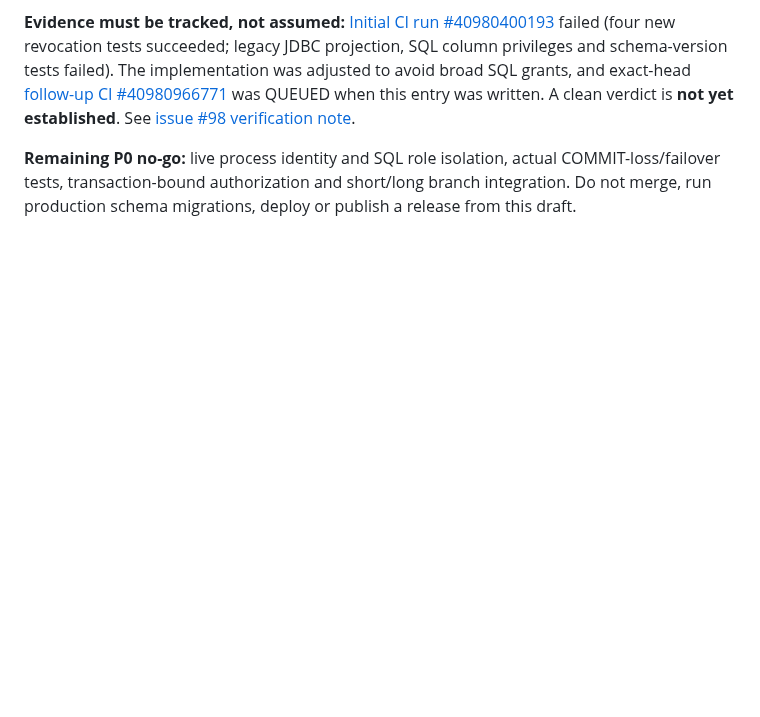
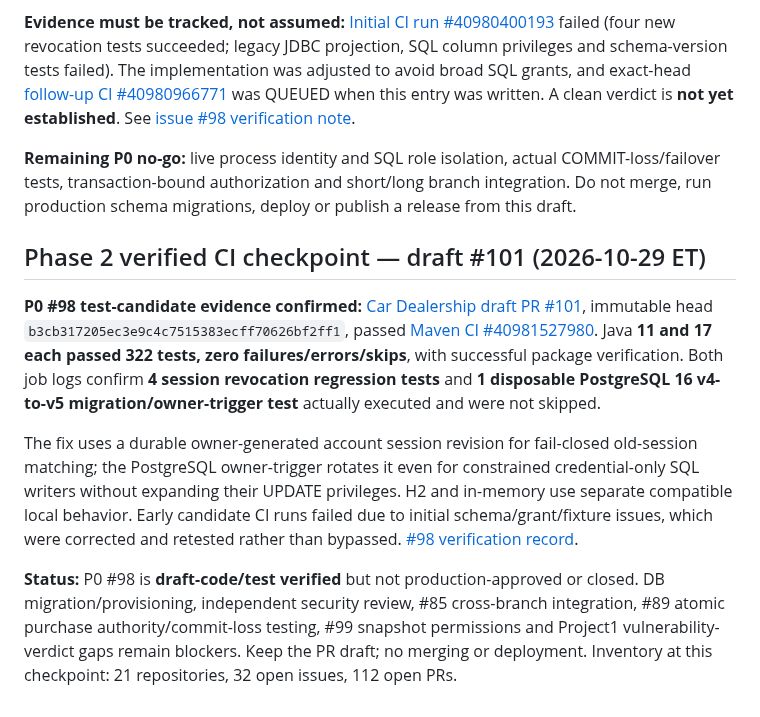
Before and after one commit to danwiz/danwiz, a Markdown page: docs/audits/GITHUB-PORTFOLIO-REMEDIATION-PLAN-2026-10-29.md, the part around the change. GitHub-like rendering; blank space fills up the shorter version.

Commit message:
docs(audit): record 322-test Java 11/17 session revocation proof

```diff
--- a/docs/audits/GITHUB-PORTFOLIO-REMEDIATION-PLAN-2026-10-29.md
+++ b/docs/audits/GITHUB-PORTFOLIO-REMEDIATION-PLAN-2026-10-29.md
@@ -116,3 +116,12 @@ The following observations are from actual default-branch files; they establish
 **Evidence must be tracked, not assumed:** [Initial CI run #40980400193](https://github.com/danwiz/project0-cardealership/actions/runs/40980400193) failed (four new revocation tests succeeded; legacy JDBC projection, SQL column privileges and schema-version tests failed). The implementation was adjusted to avoid broad SQL grants, and exact-head [follow-up CI #40980966771](https://github.com/danwiz/project0-cardealership/actions/runs/40980966771) was QUEUED when this entry was written. A clean verdict is **not yet established**. See [issue #98 verification note](https://github.com/danwiz/project0-cardealership/issues/98#issuecomment-6511997225).
 
 **Remaining P0 no-go:** live process identity and SQL role isolation, actual COMMIT-loss/failover tests, transaction-bound authorization and short/long branch integration. Do not merge, run production schema migrations, deploy or publish a release from this draft.
+
+
+## Phase 2 verified CI checkpoint — draft #101 (2026-10-29 ET)
+
+**P0 #98 test-candidate evidence confirmed:** [Car Dealership draft PR #101](https://github.com/danwiz/project0-cardealership/pull/101), immutable head `b3cb317205ec3e9c4c7515383ecff70626bf2ff1`, passed [Maven CI #40981527980](https://github.com/danwiz/project0-cardealership/actions/runs/40981527980). Java **11 and 17 each passed 322 tests, zero failures/errors/skips**, with successful package verification. Both job logs confirm **4 session revocation regression tests** and **1 disposable PostgreSQL 16 v4-to-v5 migration/owner-trigger test** actually executed and were not skipped.
+
+The fix uses a durable owner-generated account session revision for fail-closed old-session matching; the PostgreSQL owner-trigger rotates it even for constrained credential-only SQL writers without expanding their UPDATE privileges. H2 and in-memory use separate compatible local behavior. Early candidate CI runs failed due to initial schema/grant/fixture issues, which were corrected and retested rather than bypassed. [#98 verification record](https://github.com/danwiz/project0-cardealership/issues/98#issuecomment-6512112341).
+
+**Status:** P0 #98 is **draft-code/test verified** but not production-approved or closed. DB migration/provisioning, independent security review, #85 cross-branch integration, #89 atomic purchase authority/commit-loss testing, #99 snapshot permissions and Project1 vulnerability-verdict gaps remain blockers. Keep the PR draft; no merging or deployment. Inventory at this checkpoint: 21 repositories, 32 open issues, 112 open PRs.
```
